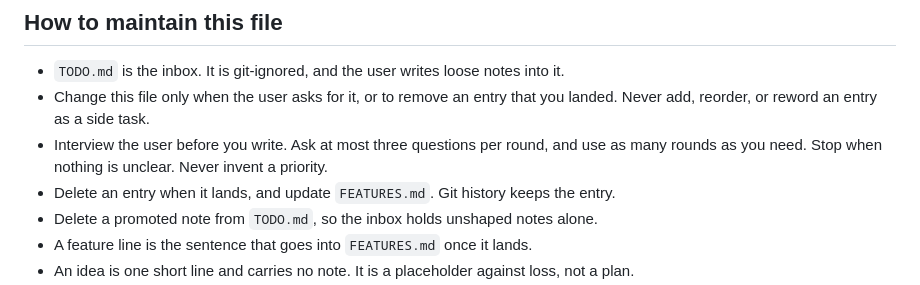
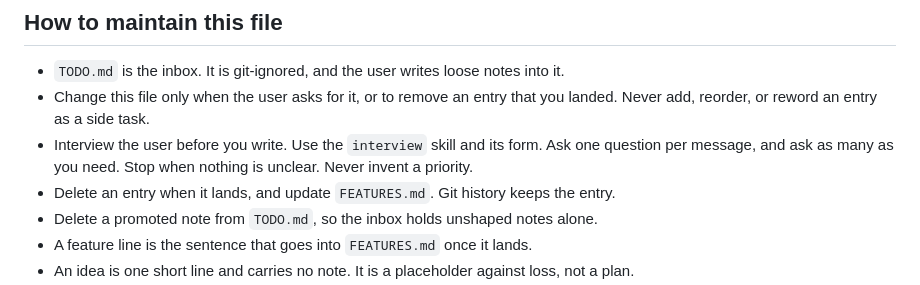
Before and after one commit to clebert/drinky, a Markdown page: BACKLOG.md, the part around the change. Drawn GitHub-style.

Commit message:
Add an interview skill for design work

```diff
--- a/BACKLOG.md
+++ b/BACKLOG.md
@@ -13,8 +13,8 @@ decision already taken, or a dependency on another entry. Module layout and exte
 - `TODO.md` is the inbox. It is git-ignored, and the user writes loose notes into it.
 - Change this file only when the user asks for it, or to remove an entry that you landed. Never add,
   reorder, or reword an entry as a side task.
-- Interview the user before you write. Ask at most three questions per round, and use as many rounds
-  as you need. Stop when nothing is unclear. Never invent a priority.
+- Interview the user before you write. Use the `interview` skill and its form. Ask one question per
+  message, and ask as many as you need. Stop when nothing is unclear. Never invent a priority.
 - Delete an entry when it lands, and update `FEATURES.md`. Git history keeps the entry.
 - Delete a promoted note from `TODO.md`, so the inbox holds unshaped notes alone.
 - A feature line is the sentence that goes into `FEATURES.md` once it lands.
```
Also changed, not shown: 1 other file.
